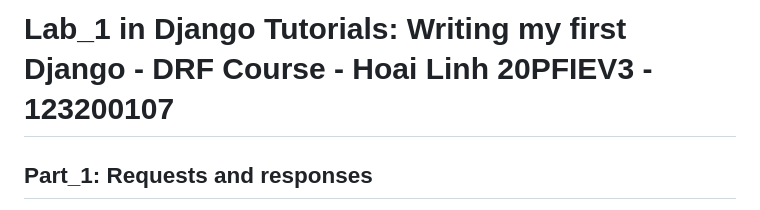
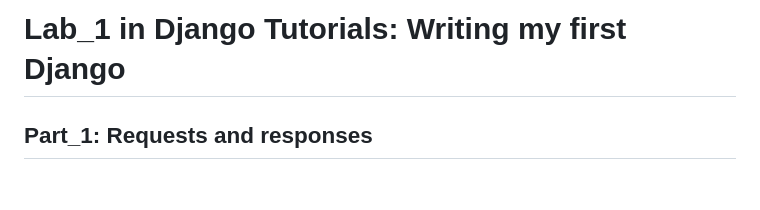
Before and after one commit to dhlinhdn00/DRF-Practice, a Markdown page: README.md, the part around the change. GitHub-like rendering; blank space fills up the shorter version.

```diff
--- a/README.md
+++ b/README.md
@@ -1,5 +1,5 @@
 
-# Lab_1 in Django Tutorials: Writing my first Django - DRF Course - Hoai Linh 20PFIEV3 - 123200107
+# Lab_1 in Django Tutorials: Writing my first Django
 
 ## Part_1: Requests and responses
 
```
